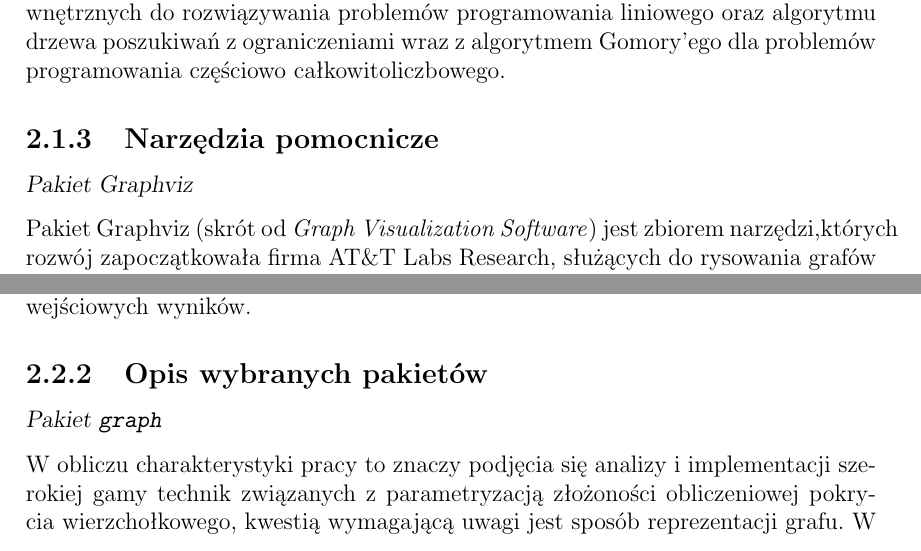
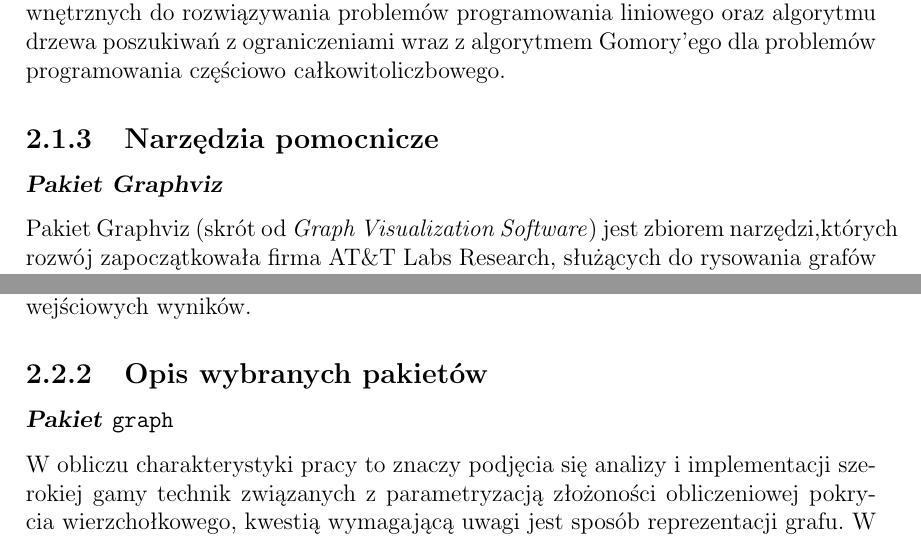
Before and after one commit to elkorn/vertex-cover-kernelization, a LaTeX thesis (thesis/Main.tex, which reads thesis/Internals-misc.tex, thesis/Internals-packages.tex): two parts of pages 42 and 44 of 51, joined at a grey line, cut so that both start at the same text. Compiled offline with pdfLaTeX.

Commit message:
Make subsubsection headers bold.

```diff
--- a/thesis/Internals-misc.tex
+++ b/thesis/Internals-misc.tex
@@ -1,6 +1,6 @@
 \subsection{Narzędzia pomocnicze}
 \label{ss_technologies_misc}
-\subsubsection{Pakiet Graphviz}
+\subsubsection{\textbf{Pakiet Graphviz}}
 \label{sss_technologies_misc_graphviz}
 \par{
   Pakiet Graphviz (skrót od \emph{Graph Visualization Software}) jest zbiorem narzędzi,których rozwój zapoczątkowała firma AT\&T Labs Research, służących do rysowania grafów oraz udostępniających funkcje pakietu w ramach bibliotek dla aplikacji.
--- a/thesis/Internals-packages.tex
+++ b/thesis/Internals-packages.tex
@@ -1,5 +1,5 @@
 \subsection{Opis wybranych pakietów}\label{ss_internals_important_packages}
-\subsubsection{Pakiet \texttt{graph}}
+\subsubsection{\textbf{Pakiet \texttt{graph}}}
 \par{
   W obliczu charakterystyki pracy to znaczy podjęcia się analizy i implementacji szerokiej gamy technik związanych z parametryzacją złożoności obliczeniowej pokrycia wierzchołkowego, kwestią wymagającą uwagi jest sposób reprezentacji grafu.
   W związku ze zróżnicowaniem podejść do problemu, reprezentacja struktur grafowych za pomocą wyłącznie macierzy incydencji lub też listy incydencji okazuje się nie tyle niewystarczająca, co nieoptymalna.
```
Also changed, not shown: thesis/Internals-packages.tex (2 more changed lines).
